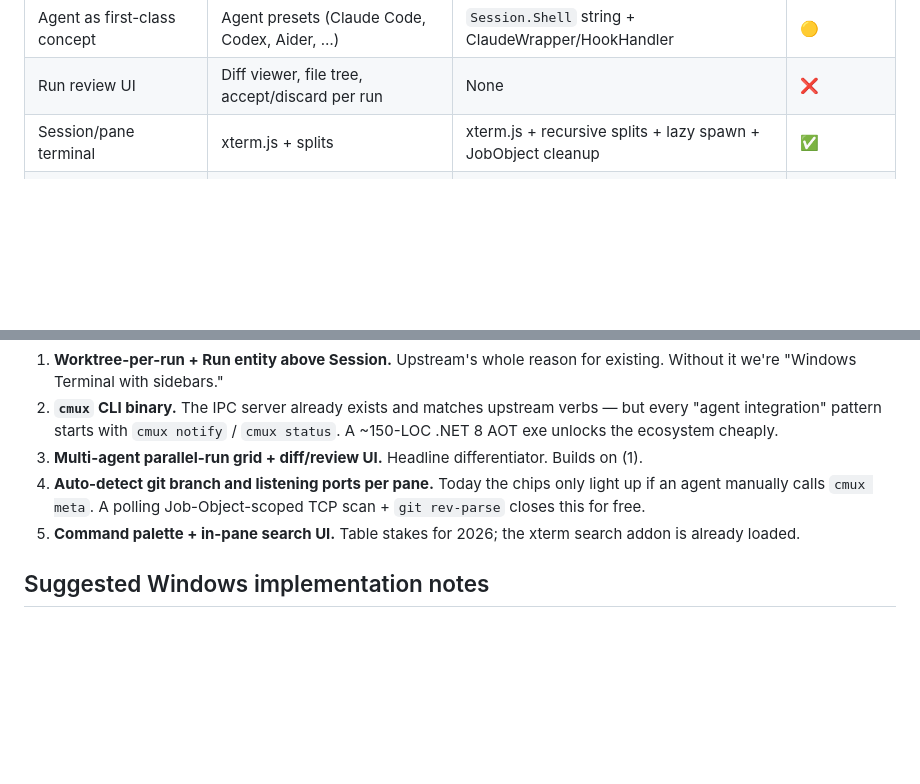
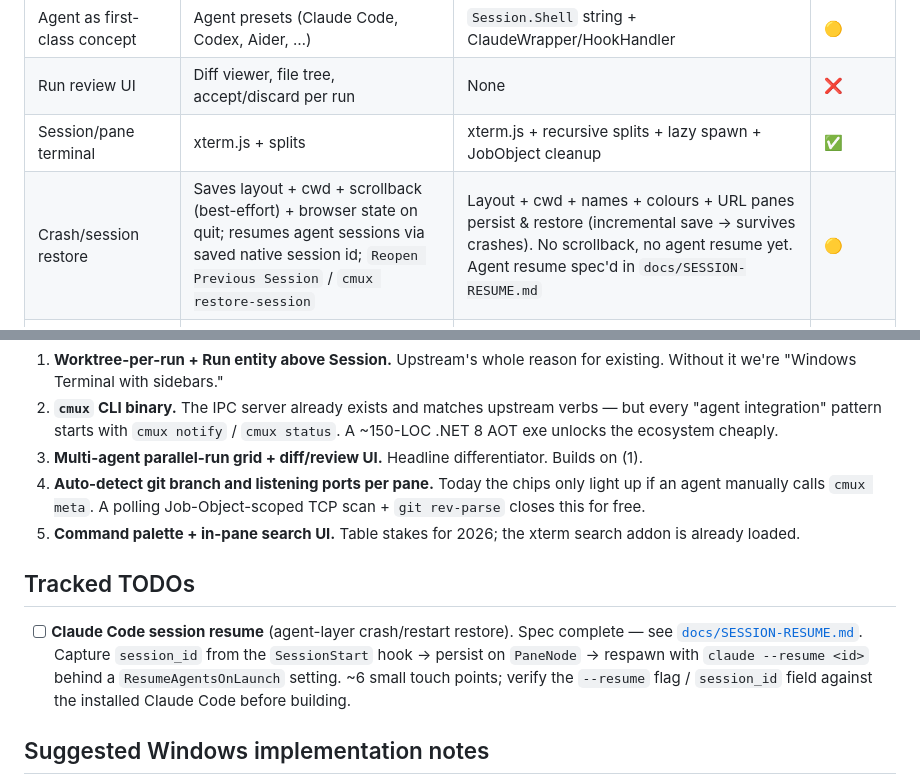
Before and after one commit to JosephIris/perch, a Markdown page: docs/PARITY.md, 2 parts joined by grey strips. GitHub-like rendering; blank space fills up the shorter version.

```diff
--- a/docs/PARITY.md
+++ b/docs/PARITY.md
@@ -21,6 +21,7 @@ is missing most of the agent-orchestration layer on top.
 | Agent as first-class concept | Agent presets (Claude Code, Codex, Aider, …) | `Session.Shell` string + ClaudeWrapper/HookHandler | 🟡 |
 | Run review UI | Diff viewer, file tree, accept/discard per run | None | ❌ |
 | Session/pane terminal | xterm.js + splits | xterm.js + recursive splits + lazy spawn + JobObject cleanup | ✅ |
+| Crash/session restore | Saves layout + cwd + scrollback (best-effort) + browser state on quit; resumes agent sessions via saved native session id; `Reopen Previous Session` / `cmux restore-session` | Layout + cwd + names + colours + URL panes persist & restore (incremental save → survives crashes). No scrollback, no agent resume yet. Agent resume spec'd in `docs/SESSION-RESUME.md` | 🟡 |
 | Per-session named pipe / IPC | Unix socket + `cmux` CLI verbs | Identical verb set over `\\.\pipe\cmux\<paneId>` | ✅ server / ❌ CLI |
 | `cmux` CLI binary | Ships a CLI agents invoke inside the pane | None — agents have to write JSON to the pipe themselves | ❌ |
 | Claude Code hooks | Wraps Claude, intercepts hook events → status/notify | `ClaudeWrapper.cs`, `HookHandler.cs` | 🟡 |
@@ -54,6 +55,15 @@ is missing most of the agent-orchestration layer on top.
 5. **Command palette + in-pane search UI.** Table stakes for 2026; the
    xterm search addon is already loaded.
 
+## Tracked TODOs
+
+- [ ] **Claude Code session resume** (agent-layer crash/restart restore).
+  Spec complete — see [`docs/SESSION-RESUME.md`](SESSION-RESUME.md). Capture
+  `session_id` from the `SessionStart` hook → persist on `PaneNode` → respawn
+  with `claude --resume <id>` behind a `ResumeAgentsOnLaunch` setting. ~6 small
+  touch points; verify the `--resume` flag / `session_id` field against the
+  installed Claude Code before building.
+
 ## Suggested Windows implementation notes
 
 - Worktrees → `libgit2sharp` or shell out to `git.exe`; one worktree per
```
Also changed, not shown: docs/SESSION-RESUME.md (added, +139 -0 lines).
